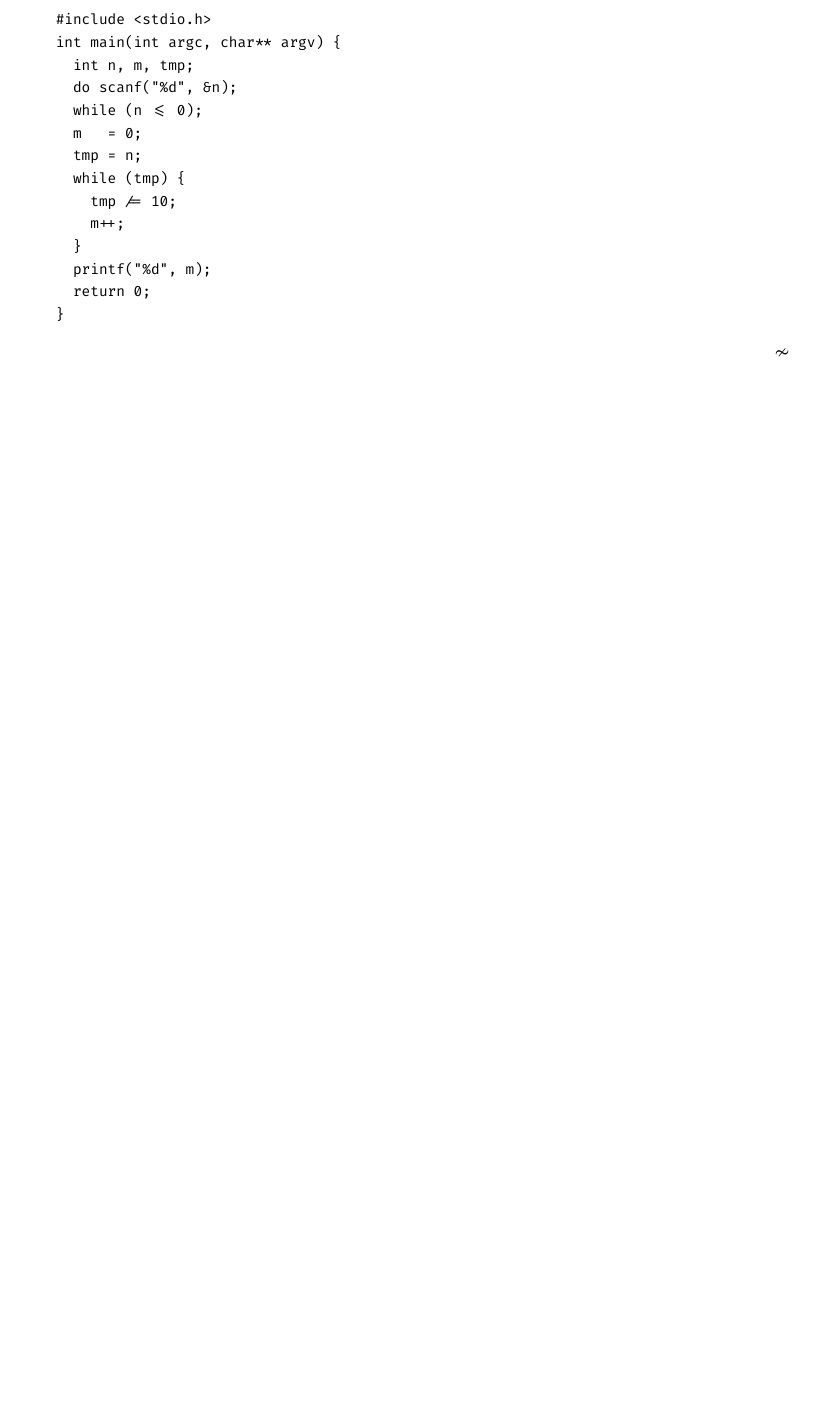
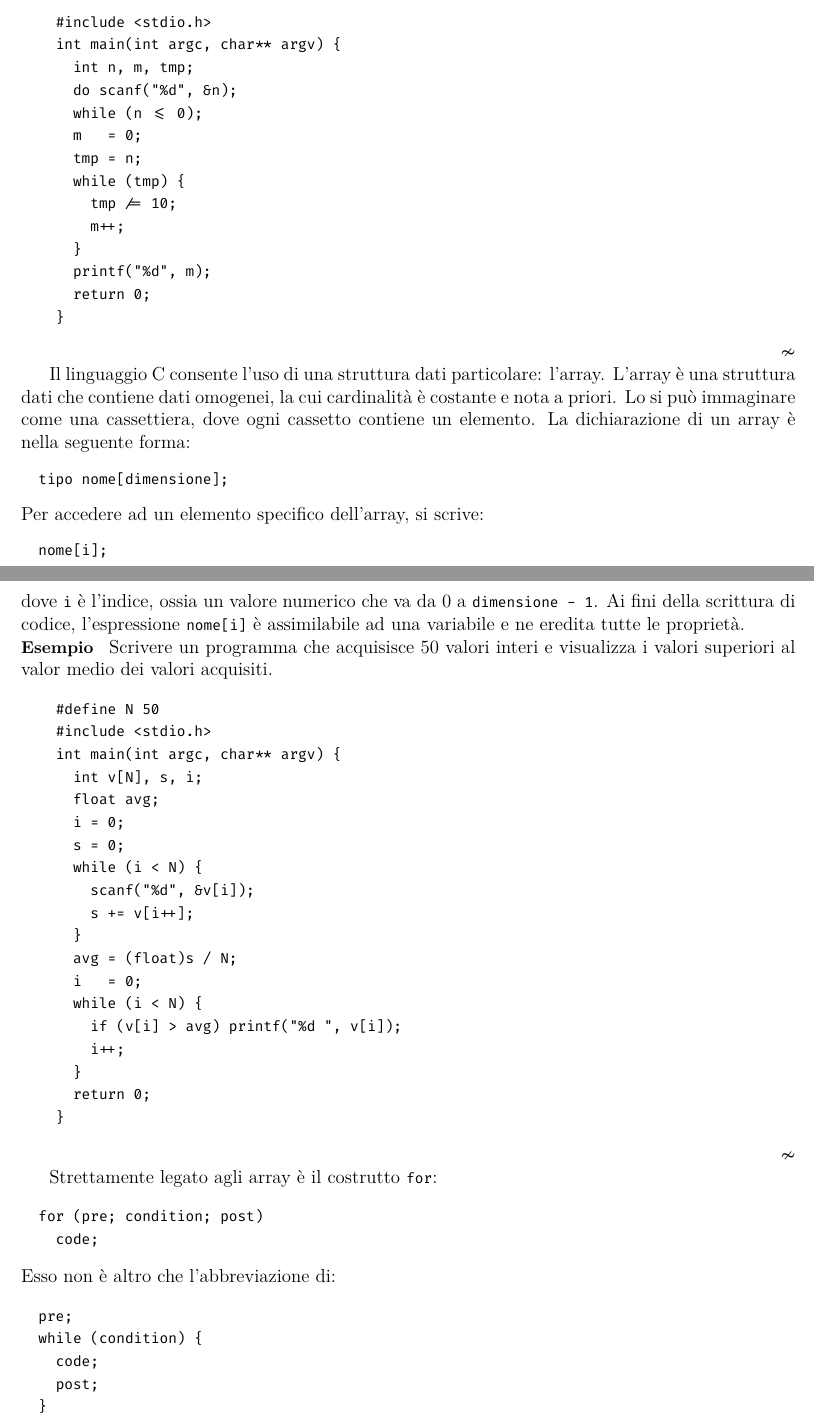
Before and after one commit to BanfiTommasoFelice/polimi, a LaTeX document (fi/teoria/fi.tex, which reads fi/teoria/02.tex): part of page 13 of 13 before the commit and two parts of pages 13 and 14 of 14 after it, the two joined at a grey line, cut so that both start at the same text, the shorter picture padded with empty space. Compiled offline with XeLaTeX.

Commit message:
aggiunta lezione fi del 04/10/2022

```diff
--- a/fi/teoria/02.tex
+++ b/fi/teoria/02.tex
@@ -482,3 +482,53 @@ In entrambi i casi, analogamente al costrutto di selezione, \verb|code| può ess
       return 0;
     }\end{verbatim}
 \end{example}
+
+Il linguaggio C consente l'uso di una struttura dati particolare: l'array. L'array è una struttura dati che contiene dati omogenei, la cui cardinalità è costante e nota a priori. Lo si può immaginare come una cassettiera, dove ogni cassetto contiene un elemento.
+La dichiarazione di un array è nella seguente forma:
+\begin{verbatim}
+  tipo nome[dimensione];
+\end{verbatim}
+Per accedere ad un elemento specifico dell'array, si scrive:
+\begin{verbatim}
+  nome[i];
+\end{verbatim}
+dove \verb|i| è l'indice, ossia un valore numerico che va da 0 a \verb|dimensione - 1|.
+Ai fini della scrittura di codice, l'espressione \verb|nome[i]| è assimilabile ad una variabile e ne eredita tutte le proprietà.
+
+\begin{example}
+  Scrivere un programma che acquisisce 50 valori interi e visualizza i valori superiori al valor medio dei valori acquisiti.
+  \begin{verbatim}
+    #define N 50
+    #include <stdio.h>
+    int main(int argc, char** argv) {
+      int v[N], s, i;
+      float avg;
+      i = 0;
+      s = 0;
+      while (i < N) {
+        scanf("%d", &v[i]);
+        s += v[i++];
+      }
+      avg = (float)s / N;
+      i   = 0;
+      while (i < N) {
+        if (v[i] > avg) printf("%d ", v[i]);
+        i++;
+      }
+      return 0;
+    }\end{verbatim}
+\end{example}
+
+Strettamente legato agli array è il costrutto \verb|for|:
+\begin{verbatim}
+  for (pre; condition; post)
+    code;
+\end{verbatim}
+Esso non è altro che l'abbreviazione di:
+\begin{verbatim}
+  pre;
+  while (condition) {
+    code;
+    post;
+  }
+\end{verbatim}
```
